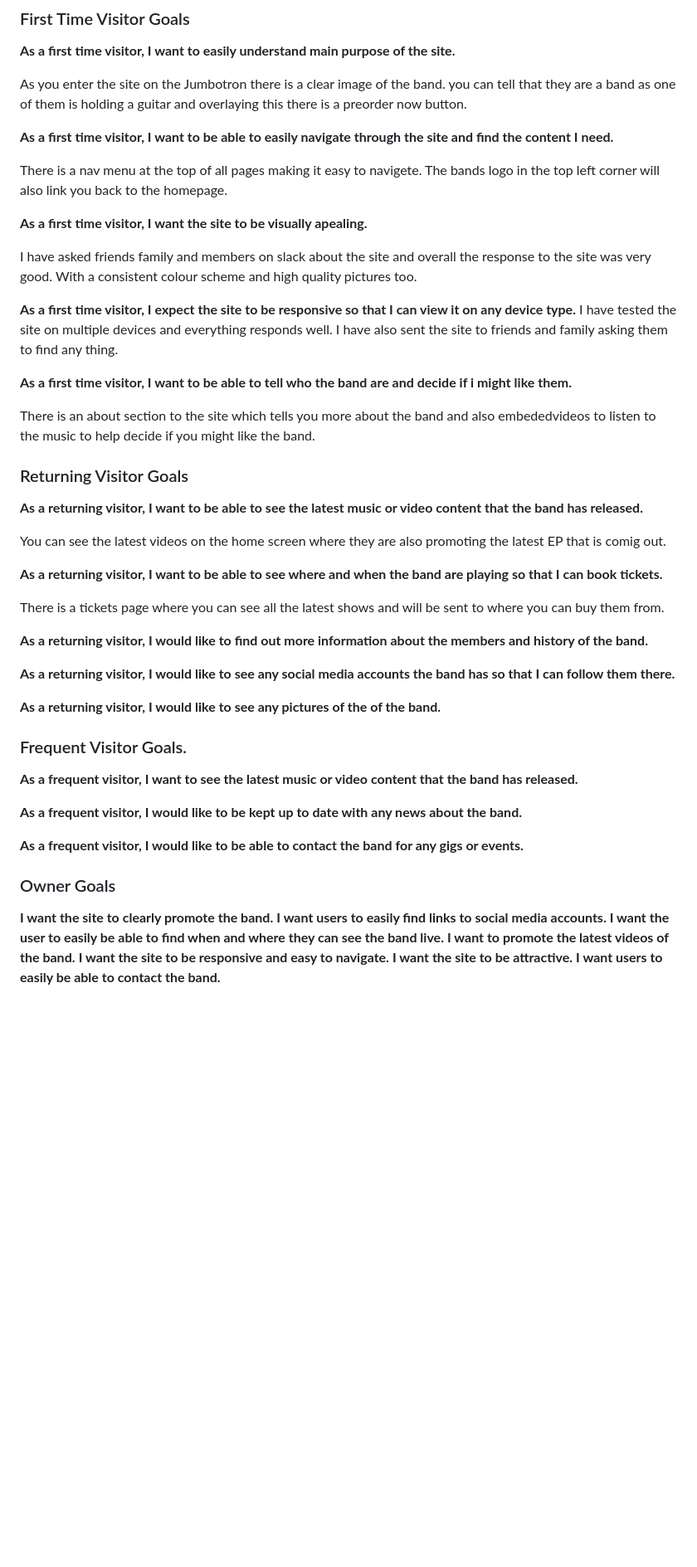
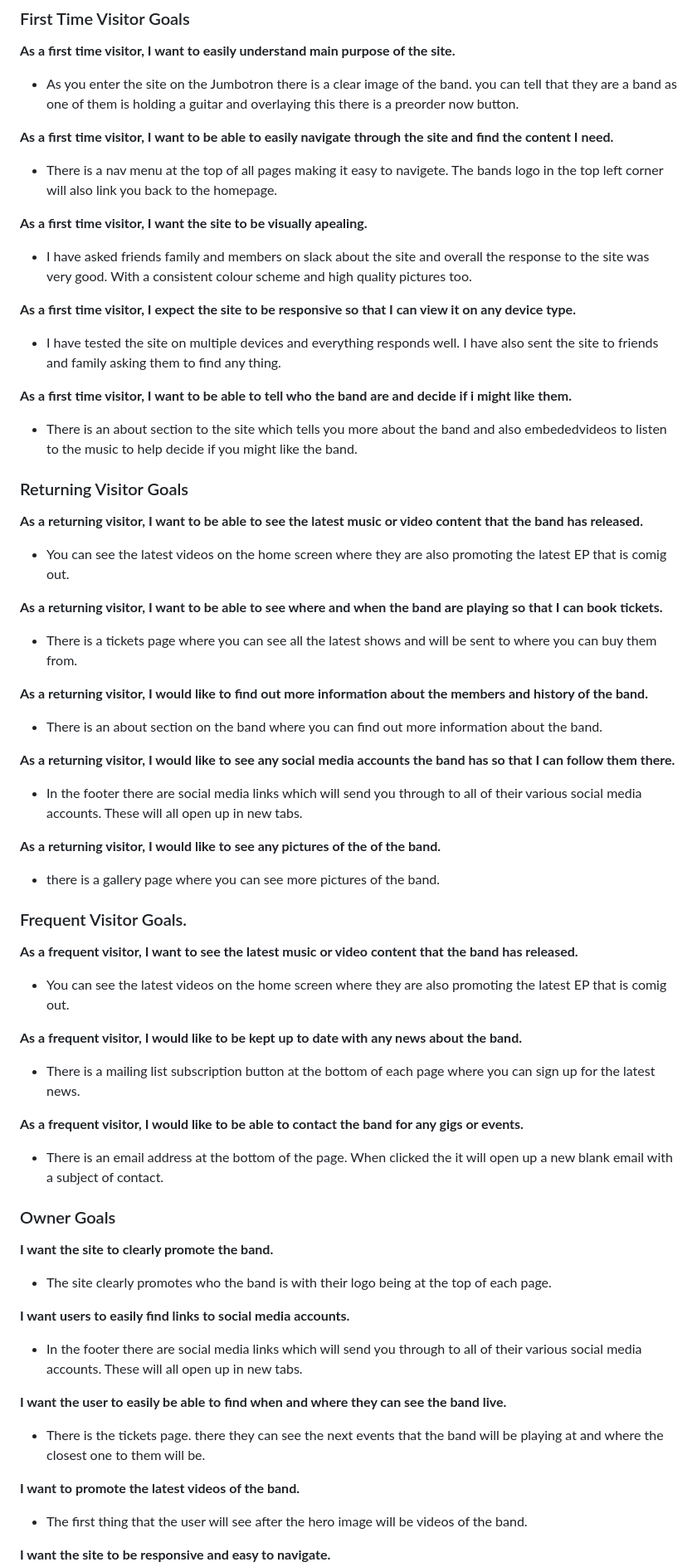
Before and after one commit to matthewelstone/MS1, a Markdown page: README.md, the part around the change printed below. Shown: that part at 83% size. GitHub-like rendering; blank space fills up the shorter version.

```diff
--- a/README.md
+++ b/README.md
@@ -159,50 +158,75 @@ Am I Responsive was used for the Image at the top of the readme.
 
 **As a first time visitor, I want to easily understand main purpose of the site.**
 
-As you enter the site on the Jumbotron there is a clear image of the band.  you can tell that they are a band as one of them is holding a guitar and overlaying this there is a preorder now button.
+- As you enter the site on the Jumbotron there is a clear image of the band.  you can tell that they are a band as one of them is holding a guitar and overlaying this there is a preorder now button.
 
 **As a first time visitor, I want to be able to easily navigate through the site and find the content I need.**
 
-There is a nav menu at the top of all pages making it easy to navigete.  The bands logo in the top left corner will also link you back to the homepage.
+- There is a nav menu at the top of all pages making it easy to navigete.  The bands logo in the top left corner will also link you back to the homepage.
 
 **As a first time visitor, I want the site to be visually apealing.**
 
-I have asked friends family and members on slack about the site and overall the response to the site was very good. With a consistent colour scheme and high quality pictures too.
+- I have asked friends family and members on slack about the site and overall the response to the site was very good. With a consistent colour scheme and high quality pictures too.
 
 **As a first time visitor, I expect the site to be responsive so that I can view it on any device type.**
-I have tested the site on multiple devices and everything responds well.  I have also sent the site to friends and family asking them to find any thing.
+
+- I have tested the site on multiple devices and everything responds well.  I have also sent the site to friends and family asking them to find any thing.
 
 **As a first time visitor, I want to be able to tell who the band are and decide if i might like them.**
 
-There is an about section to the site which tells you more about the band and also embededvideos to listen to the music to help decide if you might like the band.
+- There is an about section to the site which tells you more about the band and also embededvideos to listen to the music to help decide if you might like the band.
 
 ### Returning Visitor Goals
 
 **As a returning visitor, I want to be able to see the latest music or video content that the band has released.**
 
-You can see the latest videos on the home screen where they are also promoting the latest EP that is comig out.
+- You can see the latest videos on the home screen where they are also promoting the latest EP that is comig out.
 
 **As a returning visitor, I want to be able to see where and when the band are playing so that I can book tickets.**
 
-There is a tickets page where you can see all the latest shows and will be sent to where you can buy them from.
+- There is a tickets page where you can see all the latest shows and will be sent to where you can buy them from.
 
 **As a returning visitor, I would like to find out more information about the members and history of the band.**
 
+- There is an about section on the band where you can find out more information about the band.
+
 **As a returning visitor, I would like to see any social media accounts the band has so that I can follow them there.**
 
+- In the footer there are social media links which will send you through to all of their various social media accounts. These will all open up in new tabs.
+
 **As a returning visitor, I would like to see any pictures of the of the band.**
+
+- there is a gallery page where you can see more pictures of the band.
 
 ### Frequent Visitor Goals.
 
 **As a frequent visitor, I want to see the latest music or video content that the band has released.**
 
+- You can see the latest videos on the home screen where they are also promoting the latest EP that is comig out.
+
 **As a frequent visitor, I would like to be kept up to date with any news about the band.**
+
+- There is a mailing list subscription button at the bottom of each page where you can sign up for the latest news.
 
 **As a frequent visitor, I would like to be able to contact the band for any gigs or events.**
 
+- There is an email address at the bottom of the page.  When clicked the it will open up a new blank email with a subject of contact.
 ### Owner Goals
+
 **I want the site to clearly promote the band.**
+
+- The site clearly promotes who the band is with their logo being at the top of each page.
+
 **I want users to easily find links to social media accounts.**
+
+- In the footer there are social media links which will send you through to all of their various social media accounts. These will all open up in new tabs.
+
 **I want the user to easily be able to find when and where they can see the band live.**
+
+- There is the tickets page. there they can see the next events that the band will be playing at and where the closest one to them will be.
+
 **I want to promote the latest videos of the band.**
+
+- The first thing that the user will see after the hero image will be videos of the band.
+
 **I want the site to be responsive and easy to navigate.**
```
Also changed, not shown: other parts of README.md (+15 -1 lines), assets/readmeimages/performance-scores.png (added).
